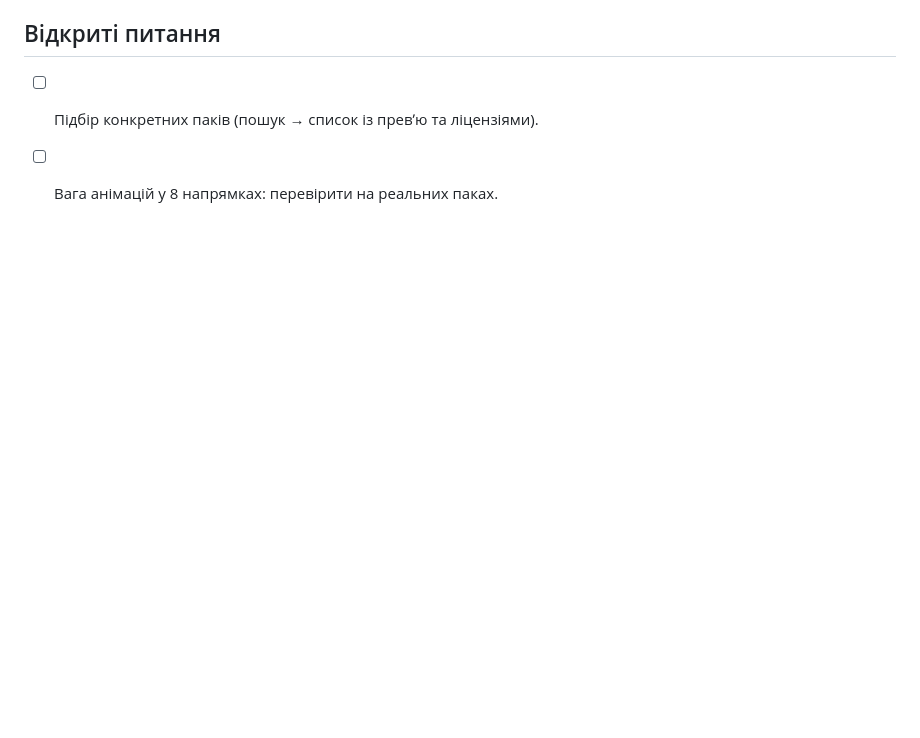
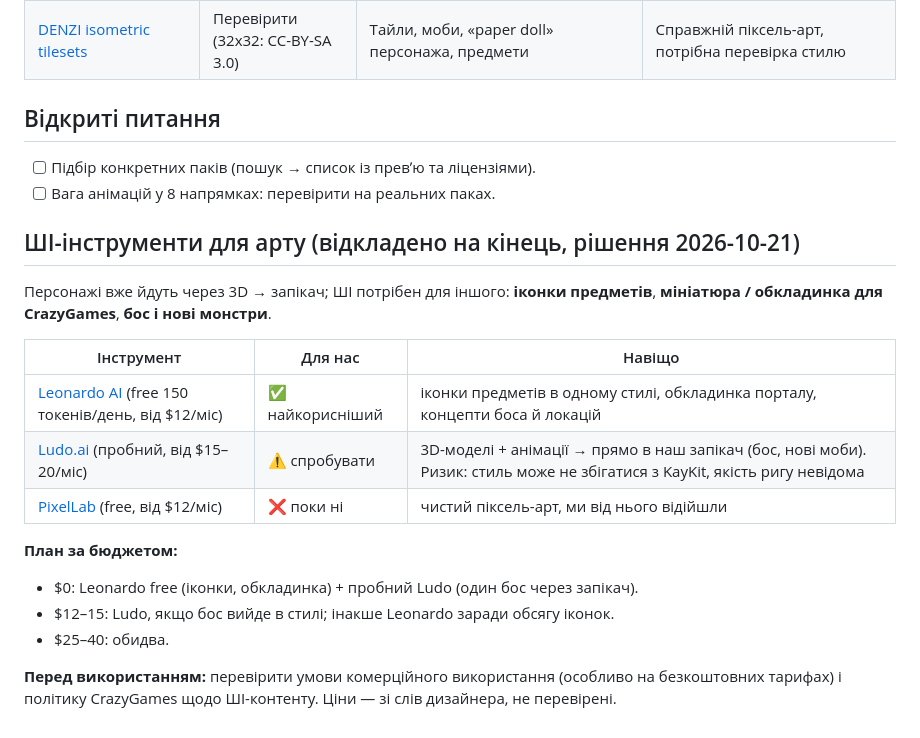
Before and after one commit to BlackUserSide/arpg_lost, a Markdown page: docs/design/art.md, the part around the change. Drawn GitHub-style; blank space fills up the shorter version.

Commit message:
Design: record AI art tools plan (deferred to the end)
Co-Authored-By: Claude Opus 5.5 <noreply@anthropic.com>
Claude-Session: https://claude.ai/code/session_01XJj8tDEHgNX7fwN9CH8HjV

```diff
--- a/docs/design/art.md
+++ b/docs/design/art.md
@@ -60,3 +60,19 @@
 ## Відкриті питання
 - [ ] Підбір конкретних паків (пошук → список із превʼю та ліцензіями).
 - [ ] Вага анімацій у 8 напрямках: перевірити на реальних паках.
+
+## ШІ-інструменти для арту (відкладено на кінець, рішення 2026-10-21)
+Персонажі вже йдуть через 3D → запікач; ШІ потрібен для іншого: **іконки предметів**, **мініатюра / обкладинка для CrazyGames**, **бос і нові монстри**.
+
+| Інструмент | Для нас | Навіщо |
+|---|---|---|
+| [Leonardo AI](https://leonardo.ai/) (free 150 токенів/день, від $12/міс) | ✅ найкорисніший | іконки предметів в одному стилі, обкладинка порталу, концепти боса й локацій |
+| [Ludo.ai](https://ludo.ai/) (пробний, від $15–20/міс) | ⚠️ спробувати | 3D-моделі + анімації → прямо в наш запікач (бос, нові моби). Ризик: стиль може не збігатися з KayKit, якість ригу невідома |
+| [PixelLab](https://www.pixellab.ai/) (free, від $12/міс) | ❌ поки ні | чистий піксель-арт, ми від нього відійшли |
+
+**План за бюджетом:**
+- $0: Leonardo free (іконки, обкладинка) + пробний Ludo (один бос через запікач).
+- $12–15: Ludo, якщо бос вийде в стилі; інакше Leonardo заради обсягу іконок.
+- $25–40: обидва.
+
+**Перед використанням:** перевірити умови комерційного використання (особливо на безкоштовних тарифах) і політику CrazyGames щодо ШІ-контенту. Ціни — зі слів дизайнера, не перевірені.
```
